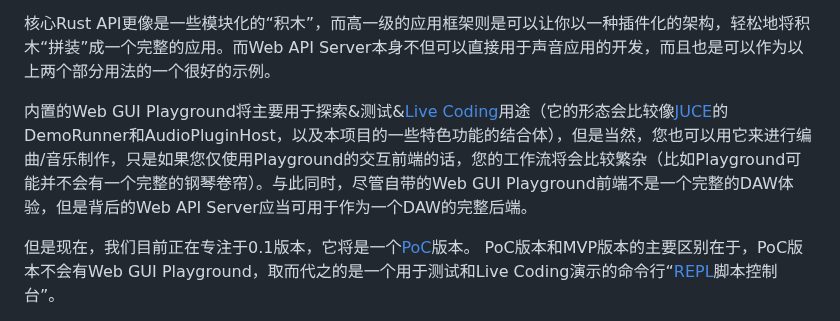
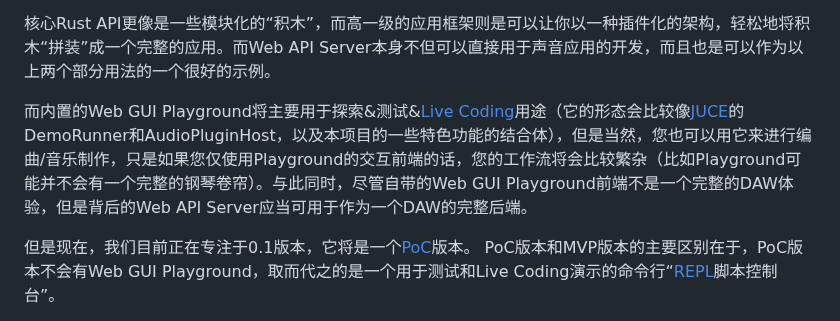
Before and after one commit to opensound-org/opensound, a Markdown page: README-CN.md, the part around the change. Rendered like a GitHub page.

```diff
--- a/README-CN.md
+++ b/README-CN.md
@@ -36,7 +36,7 @@ OpenSound是使用[Rust](https://www.rust-lang.org/)开发的，一站式多层
 
 核心Rust API更像是一些模块化的“积木”，而高一级的应用框架则是可以让你以一种插件化的架构，轻松地将积木“拼装”成一个完整的应用。而Web API Server本身不但可以直接用于声音应用的开发，而且也是可以作为以上两个部分用法的一个很好的示例。
 
-内置的Web GUI Playground将主要用于探索&测试&[Live Coding](https://en.wikipedia.org/wiki/Live_coding)用途（它的形态会比较像[JUCE](https://juce.com/)的DemoRunner和AudioPluginHost，以及本项目的一些特色功能的结合体），但是当然，您也可以用它来进行编曲/音乐制作，只是如果您仅使用Playground的交互前端的话，您的工作流将会比较繁杂（比如Playground可能并不会有一个完整的钢琴卷帘）。与此同时，尽管自带的Web GUI Playground前端不是一个完整的DAW体验，但是背后的Web API Server应当可用于作为一个DAW的完整后端。
+而内置的Web GUI Playground将主要用于探索&测试&[Live Coding](https://en.wikipedia.org/wiki/Live_coding)用途（它的形态会比较像[JUCE](https://juce.com/)的DemoRunner和AudioPluginHost，以及本项目的一些特色功能的结合体），但是当然，您也可以用它来进行编曲/音乐制作，只是如果您仅使用Playground的交互前端的话，您的工作流将会比较繁杂（比如Playground可能并不会有一个完整的钢琴卷帘）。与此同时，尽管自带的Web GUI Playground前端不是一个完整的DAW体验，但是背后的Web API Server应当可用于作为一个DAW的完整后端。
 
 但是现在，我们目前正在专注于0.1版本，它将是一个[PoC](https://en.wikipedia.org/wiki/Proof_of_concept)版本。
 PoC版本和MVP版本的主要区别在于，PoC版本不会有Web GUI Playground，取而代之的是一个用于测试和Live Coding演示的命令行“[REPL](https://en.wikipedia.org/wiki/Read%E2%80%93eval%E2%80%93print_loop)脚本控制台”。
```
Also changed, not shown: README.md (+1 -1 lines).
